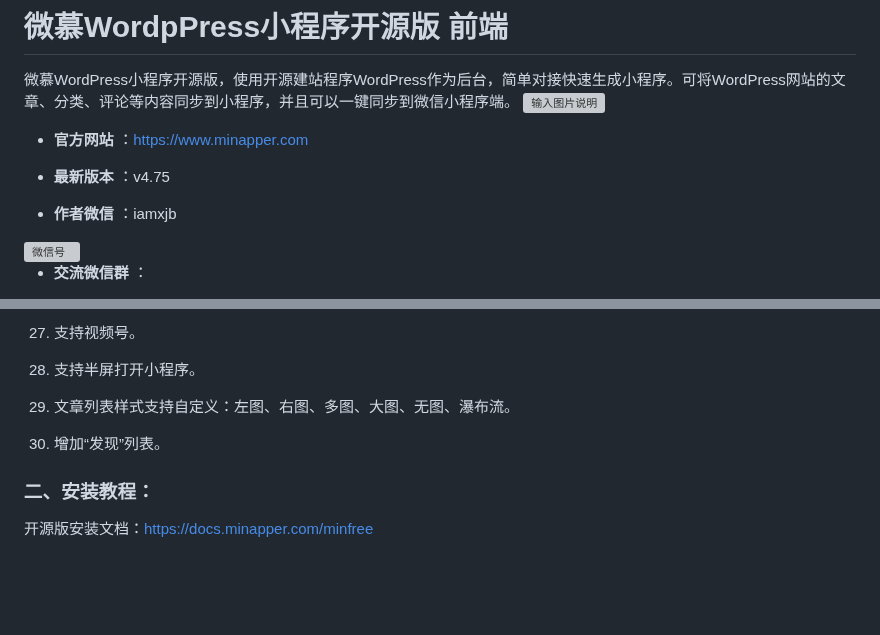
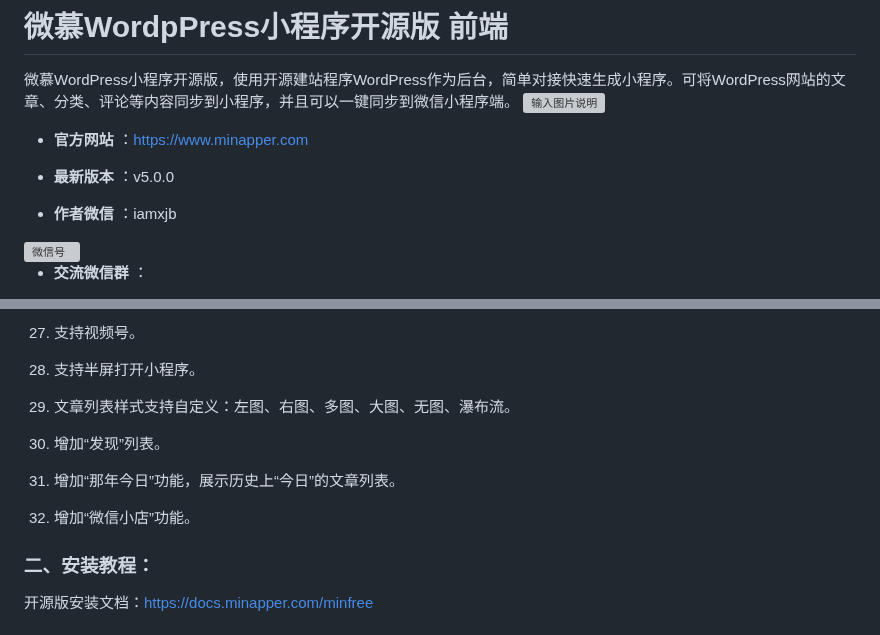
Before and after one commit to iamxjb/winxin-app-watch-life.net, a Markdown page: README.md, 2 parts joined by grey strips. Drawn GitHub-style; blank space fills up the shorter version; grey boxes are pictures that could not be loaded.

Commit message:
更新readme文件

```diff
--- a/README.md
+++ b/README.md
@@ -5,7 +5,7 @@
 
 -  **官方网站** ：https://www.minapper.com
 
--  **最新版本** ：v4.75
+-  **最新版本** ：v5.0.0
 
 -  **作者微信** ：iamxjb
 
@@ -84,6 +84,10 @@
 
 30. 增加“发现”列表。
 
+31. 增加“那年今日”功能，展示历史上“今日”的文章列表。
+
+32. 增加“微信小店”功能。
+
 ### 二、安装教程：
 开源版安装文档：https://docs.minapper.com/minfree
 
```
